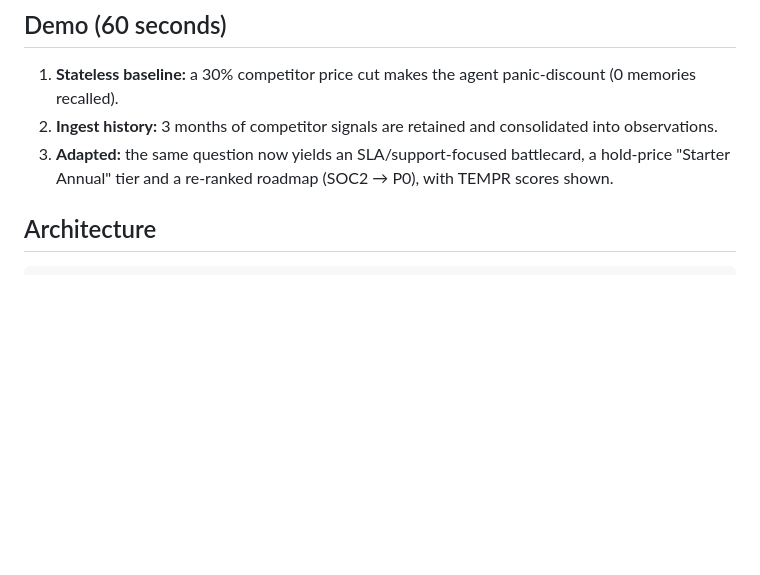
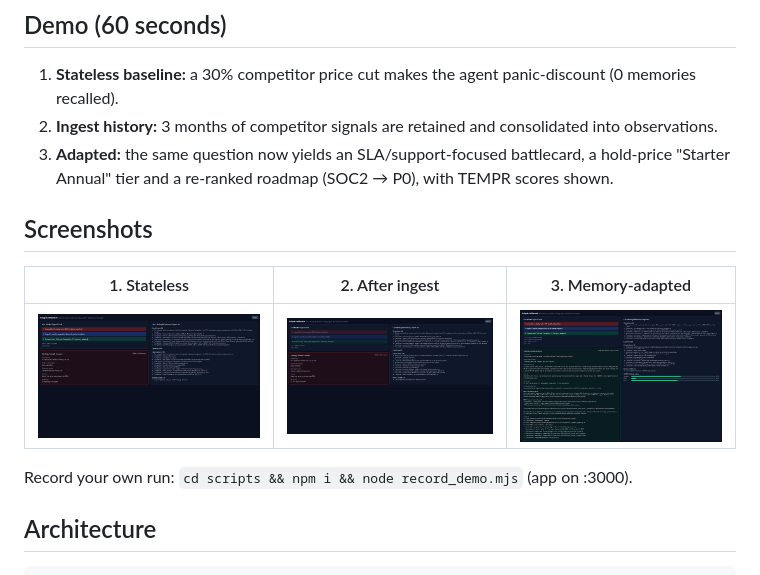
Before and after one commit to RohanExploit/adaptive-market, a Markdown page: README.md, the part around the change. GitHub-like rendering; pictures changed too: docs/demo/1-stateless.png (added), docs/demo/2-ingested.png (added), docs/demo/3-adapted.png (added); blank space fills up the shorter version.

Commit message:
feat: demo recorder, screenshots/video, roadmap from wider recall

````diff
--- a/README.md
+++ b/README.md
@@ -6,6 +6,13 @@ A self-evolving competitive-intelligence agent. It uses [Vectorize Hindsight](ht
 1. **Stateless baseline:** a 30% competitor price cut makes the agent panic-discount (0 memories recalled).
 2. **Ingest history:** 3 months of competitor signals are retained and consolidated into observations.
 3. **Adapted:** the same question now yields an SLA/support-focused battlecard, a hold-price "Starter Annual" tier and a re-ranked roadmap (SOC2 → P0), with TEMPR scores shown.
+
+## Screenshots
+| 1. Stateless | 2. After ingest | 3. Memory-adapted |
+| --- | --- | --- |
+| ![](docs/demo/1-stateless.png) | ![](docs/demo/2-ingested.png) | ![](docs/demo/3-adapted.png) |
+
+Record your own run: `cd scripts && npm i && node record_demo.mjs` (app on :3000).
 
 ## Architecture
 ```
````
Also changed, not shown: 6 other files.
